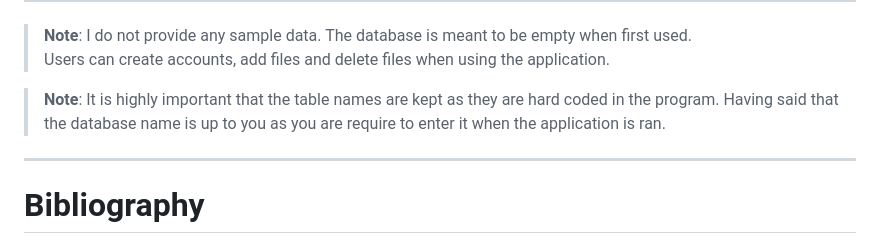
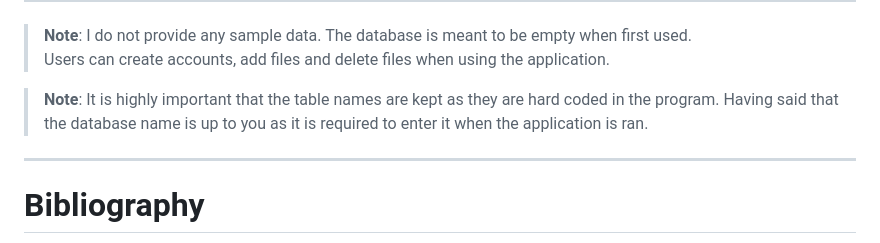
Before and after one commit to sorin373/Client-Server-Chat, a Markdown page: README.md, the part around the change. GitHub-like rendering.

```diff
--- a/README.md
+++ b/README.md
@@ -334,7 +334,7 @@ If these fields contain valid data, the user account will be updated in the data
 
 > **Note**: I do not provide any sample data. The database is meant to be empty when first used. <br> Users can create accounts, add files and delete files when using the application.
 
-> **Note**: It is highly important that the table names are kept as they are hard coded in the program. Having said that the database name is up to you as you are require to enter it when the application is ran.
+> **Note**: It is highly important that the table names are kept as they are hard coded in the program. Having said that the database name is up to you as it is required to enter it when the application is ran.
 
 <hr>
 
```
